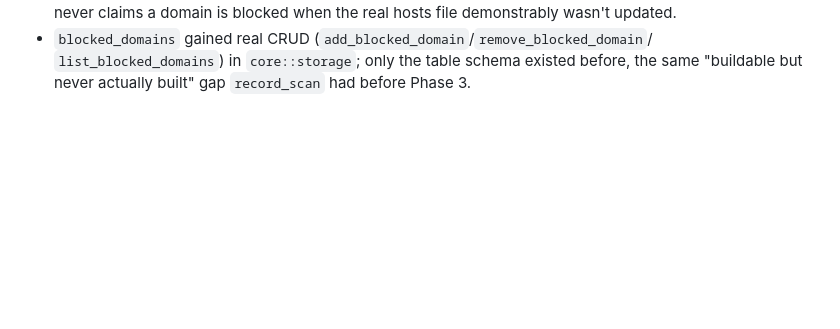
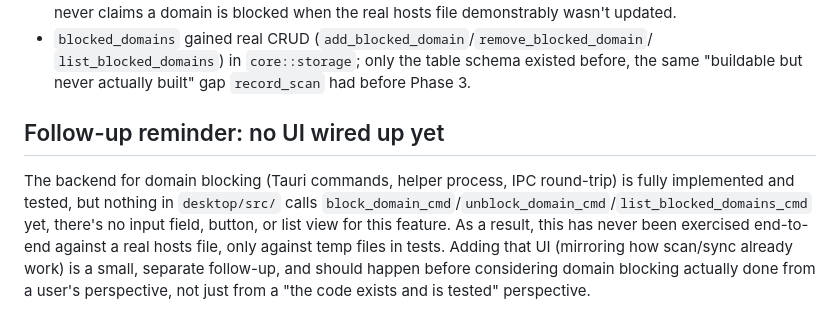
Before and after one commit to Dhruv0306/SecureGuard-Clients, a Markdown page: docs/phase4-desktop-privileged-helper-plan.md, the part around the change. GitHub-like rendering; blank space fills up the shorter version.

Commit message:
docs: note UI wiring for domain blocking as an open follow-up
Backend (commands, helper, IPC) is implemented and tested, but nothing
in desktop/src/ calls block_domain_cmd/unblock_domain_cmd/
list_blocked_domains_cmd yet, so this has never been exercised
end-to-end against a real hosts file, only against temp files in
tests. Flagged explicitly so it isn't mistaken for done from a user's
perspective once this PR merges.

```diff
--- a/docs/phase4-desktop-privileged-helper-plan.md
+++ b/docs/phase4-desktop-privileged-helper-plan.md
@@ -174,3 +174,14 @@ without a real OS to test against, unlike everything else in this repo so far.
 - `blocked_domains` gained real CRUD (`add_blocked_domain`/`remove_blocked_domain`/
   `list_blocked_domains`) in `core::storage`; only the table schema existed before,
   the same "buildable but never actually built" gap `record_scan` had before Phase 3.
+
+## Follow-up reminder: no UI wired up yet
+
+The backend for domain blocking (Tauri commands, helper process, IPC round-trip) is
+fully implemented and tested, but nothing in `desktop/src/` calls
+`block_domain_cmd`/`unblock_domain_cmd`/`list_blocked_domains_cmd` yet, there's no
+input field, button, or list view for this feature. As a result, this has never been
+exercised end-to-end against a real hosts file, only against temp files in tests.
+Adding that UI (mirroring how scan/sync already work) is a small, separate follow-up,
+and should happen before considering domain blocking actually done from a user's
+perspective, not just from a "the code exists and is tested" perspective.
```
